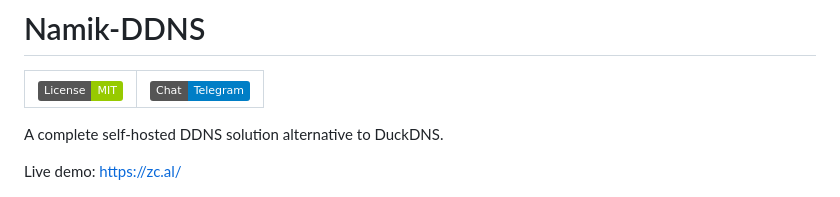
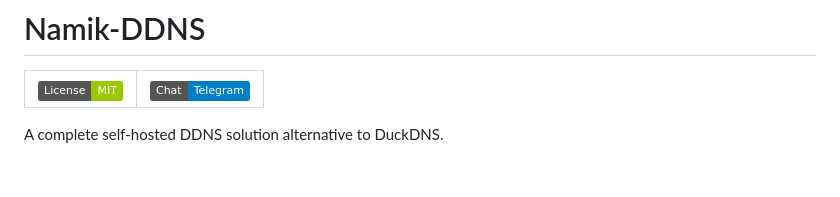
Before and after one commit to Akid-Affian/namik-ddns, a Markdown page: README.md, the part around the change. Drawn GitHub-style; badges without logos; blank space fills up the shorter version.

```diff
--- a/README.md
+++ b/README.md
@@ -4,8 +4,6 @@
 |---------------------------------------------------------------------------------------------------------------|----------------------------------------------------------------------------------------------------|
 
 A complete self-hosted DDNS solution alternative to DuckDNS.
-
-Live demo: https://zc.al/
 
 ![Home page](https://raw.githubusercontent.com/Akid-Affian/namik-ddns/main/public/image1.png)
 
```
